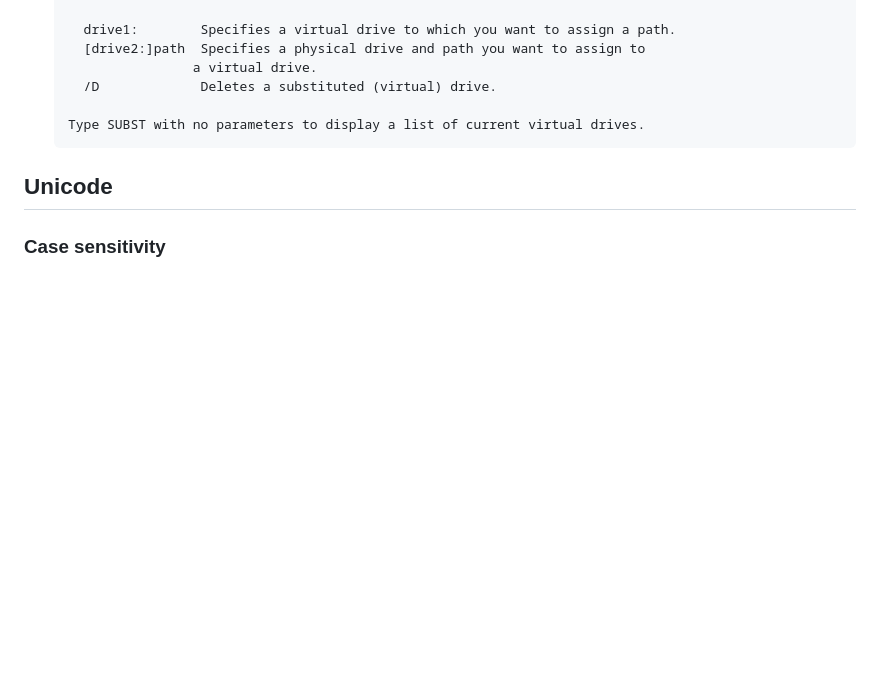
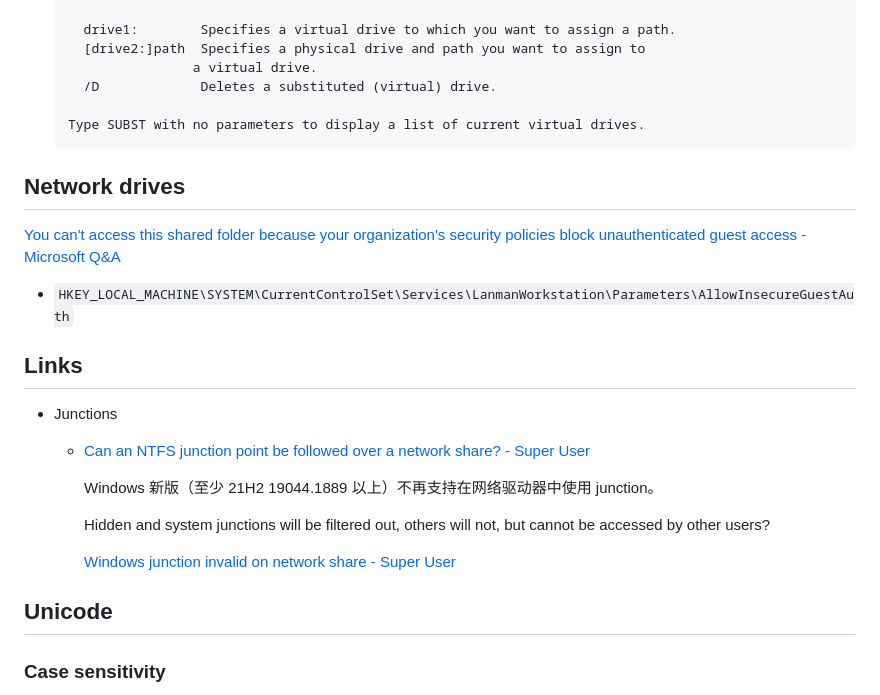
Before and after one commit to Chaoses-Ib/InformationSystems, a Markdown page: Files/Windows/README.md, the part around the change. Drawn GitHub-style; blank space fills up the shorter version.

Commit message:
Files: Windows: Network drives: Add `AllowInsecureGuestAuth` and junctions

````diff
--- a/Files/Windows/README.md
+++ b/Files/Windows/README.md
@@ -122,6 +122,20 @@ Tools:
   Type SUBST with no parameters to display a list of current virtual drives.
   ```
 
+## Network drives
+[You can't access this shared folder because your organization's security policies block unauthenticated guest access - Microsoft Q&A](https://learn.microsoft.com/en-us/answers/questions/59309/you-can-t-access-this-shared-folder-because-your-o)
+- `HKEY_LOCAL_MACHINE\SYSTEM\CurrentControlSet\Services\LanmanWorkstation\Parameters\AllowInsecureGuestAuth`
+
+## Links
+- Junctions
+  - [Can an NTFS junction point be followed over a network share? - Super User](https://superuser.com/a/1745062)
+
+    Windows 新版（至少 21H2 19044.1889 以上）不再支持在网络驱动器中使用 junction。
+
+    Hidden and system junctions will be filtered out, others will not, but cannot be accessed by other users?
+
+    [Windows junction invalid on network share - Super User](https://superuser.com/questions/1062248/windows-junction-invalid-on-network-share)
+
 ## Unicode
 ### Case sensitivity
 > Do not assume case sensitivity. For example, consider the names OSCAR, Oscar, and oscar to be the same, even though some file systems (such as a POSIX-compliant file system) may consider them as different. Note that NTFS supports POSIX semantics for case sensitivity but this is not the default behavior.
````
